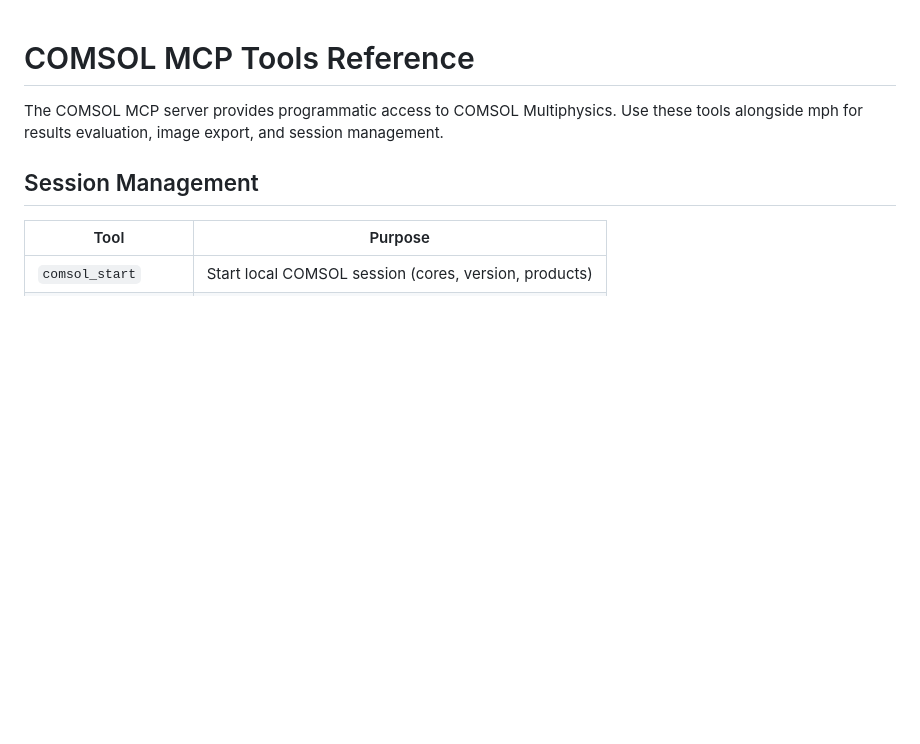
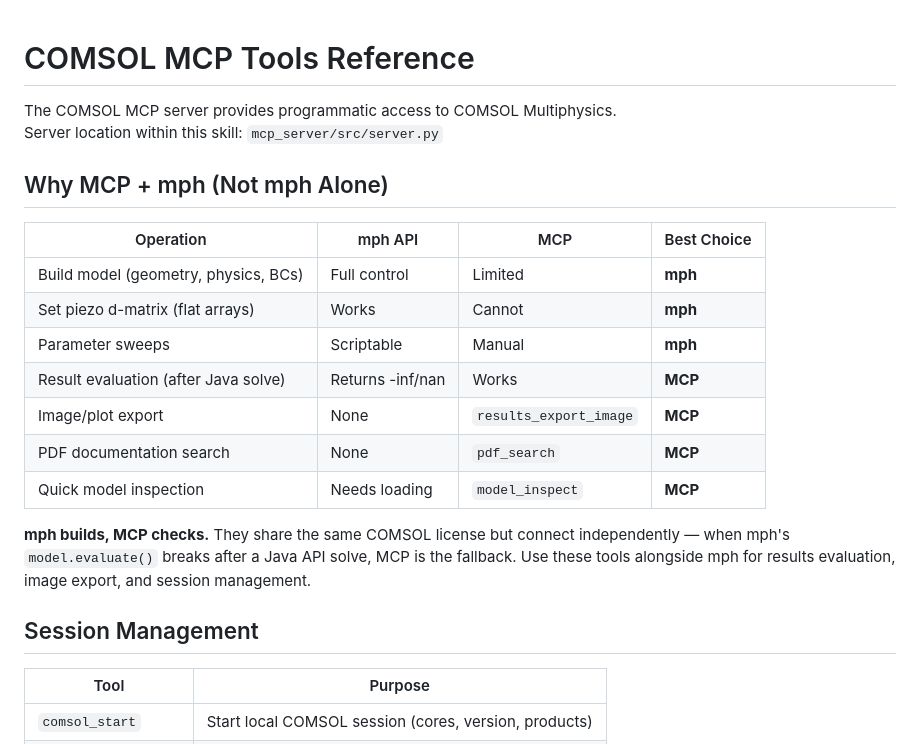
Before and after one commit to zxqcreations/comsol-skill, a Markdown page: references/mcp_tools.md, the part around the change. Drawn GitHub-style; blank space fills up the shorter version.

Commit message:
Add mcp_server/ to skill + document mph vs MCP strategy
- mcp_server/: Full COMSOL MCP Python server (copied from project)
- SKILL.md: Add mcp_server reference
- README.md: Add mcp_server to structure tree
- mcp_tools.md: Add mph vs MCP comparison table and usage strategy

```diff
--- a/references/mcp_tools.md
+++ b/references/mcp_tools.md
@@ -1,6 +1,21 @@
 # COMSOL MCP Tools Reference
 
-The COMSOL MCP server provides programmatic access to COMSOL Multiphysics. Use these tools alongside mph for results evaluation, image export, and session management.
+The COMSOL MCP server provides programmatic access to COMSOL Multiphysics.
+Server location within this skill: `mcp_server/src/server.py`
+
+## Why MCP + mph (Not mph Alone)
+
+| Operation | mph API | MCP | Best Choice |
+|-----------|---------|-----|-------------|
+| Build model (geometry, physics, BCs) | Full control | Limited | **mph** |
+| Set piezo d-matrix (flat arrays) | Works | Cannot | **mph** |
+| Parameter sweeps | Scriptable | Manual | **mph** |
+| Result evaluation (after Java solve) | Returns -inf/nan | Works | **MCP** |
+| Image/plot export | None | `results_export_image` | **MCP** |
+| PDF documentation search | None | `pdf_search` | **MCP** |
+| Quick model inspection | Needs loading | `model_inspect` | **MCP** |
+
+**mph builds, MCP checks.** They share the same COMSOL license but connect independently — when mph's `model.evaluate()` breaks after a Java API solve, MCP is the fallback. Use these tools alongside mph for results evaluation, image export, and session management.
 
 ## Session Management
 
```
Also changed, not shown: README.md (+2 -0 lines), SKILL.md (+1 -0 lines).
